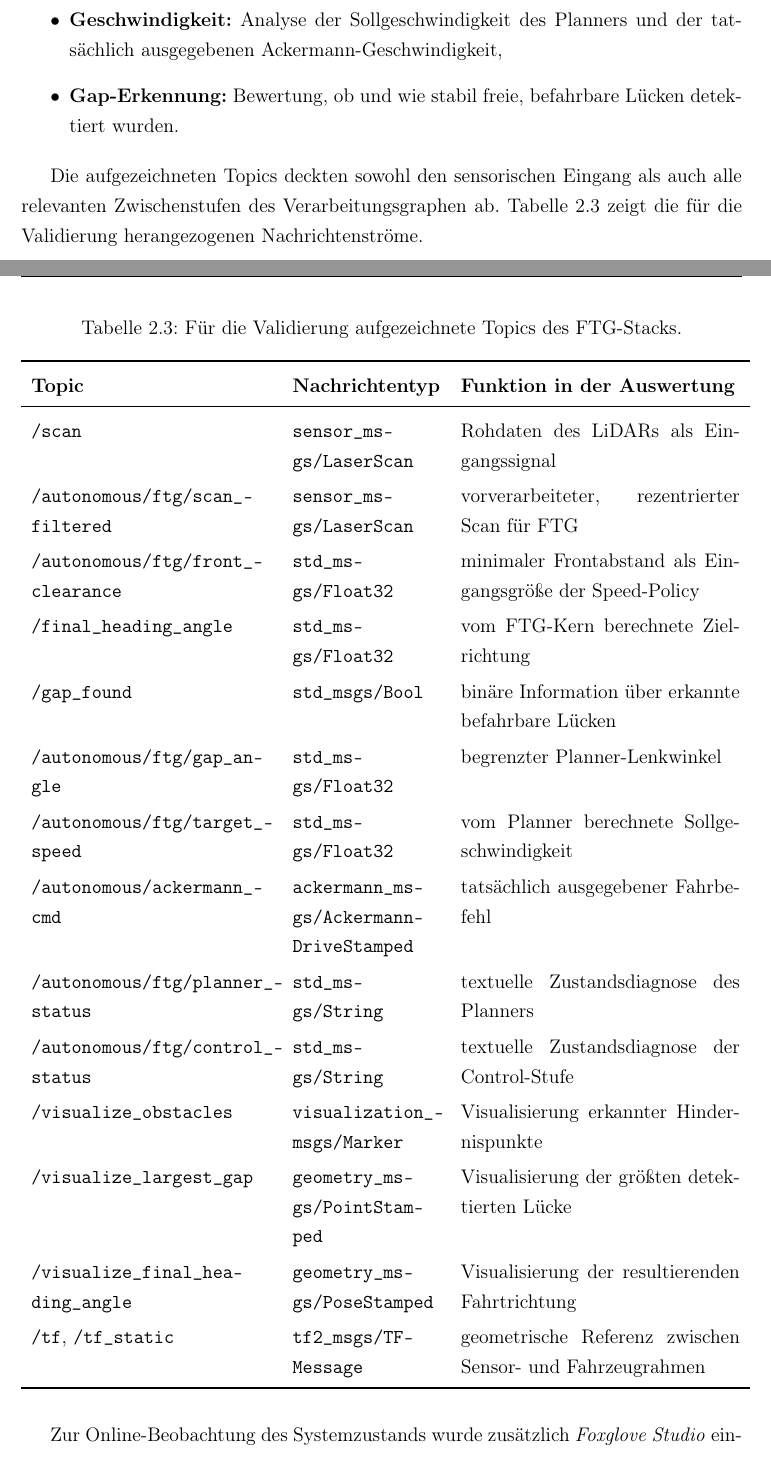
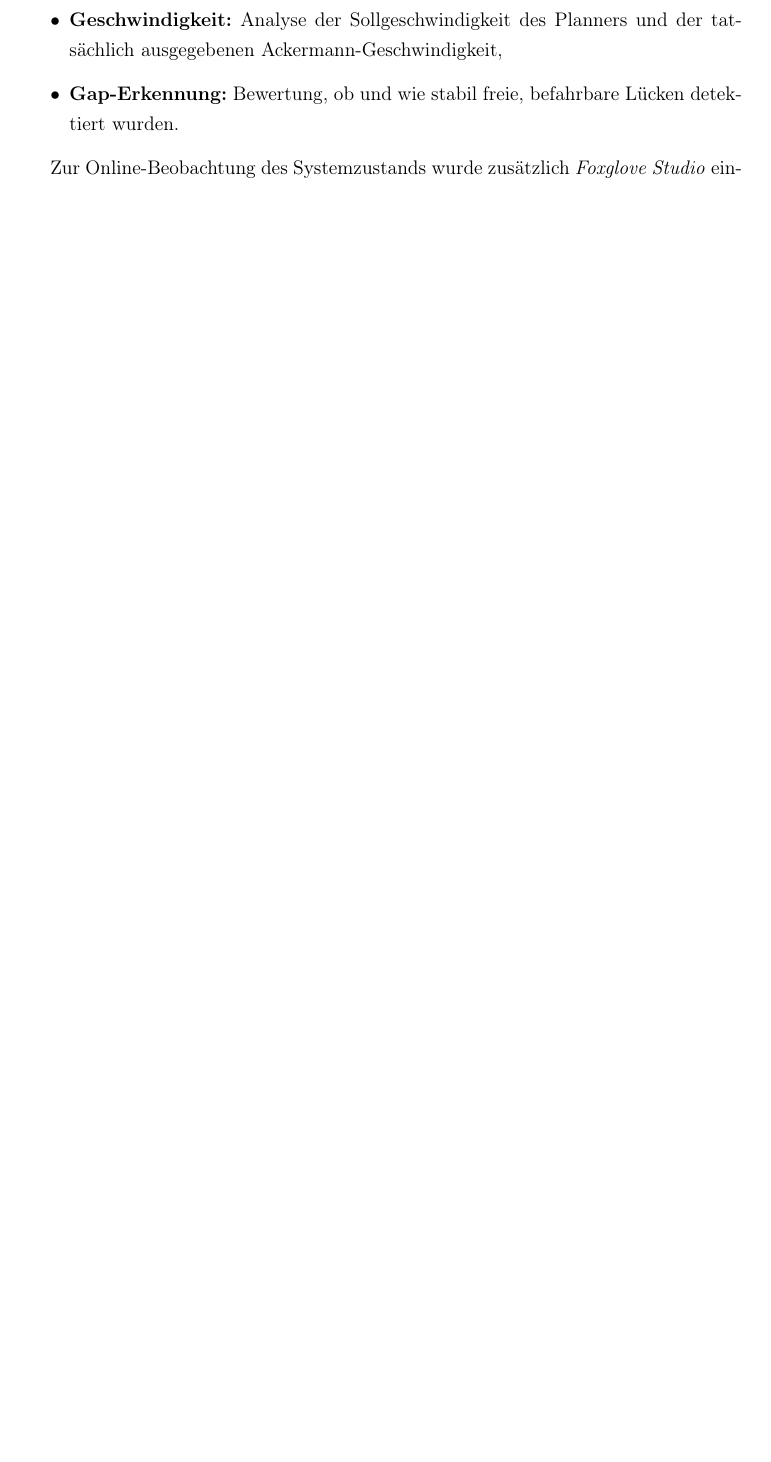
Before and after one commit to OmarMElalami/ftg_mxck, a LaTeX thesis (docs/Projektarbeit_MXCK_FTG/main.tex, which reads docs/Projektarbeit_MXCK_FTG/chapters/02_durchfuehrung.tex): two parts of pages 28 and 29 of 44 before the commit and part of page 27 of 42 after it, the two joined at a grey line, cut so that both start at the same text, the shorter picture padded with empty space. Compiled offline with pdfLaTeX.

```diff
--- a/docs/Projektarbeit_MXCK_FTG/chapters/02_durchfuehrung.tex
+++ b/docs/Projektarbeit_MXCK_FTG/chapters/02_durchfuehrung.tex
@@ -339,34 +336,6 @@
     \item \textbf{Geschwindigkeit:} Analyse der Sollgeschwindigkeit des Planners und der tatsächlich ausgegebenen Ackermann-Geschwindigkeit,
     \item \textbf{Gap-Erkennung:} Bewertung, ob und wie stabil freie, befahrbare Lücken detektiert wurden.
 \end{itemize}
-
-Die aufgezeichneten Topics deckten sowohl den sensorischen Eingang als auch alle relevanten Zwischenstufen des Verarbeitungsgraphen ab. Tabelle~\ref{tab:recorded_topics} zeigt die für die Validierung herangezogenen Nachrichtenströme.
-
-\begin{table}[H]
-\centering
-\caption{Für die Validierung aufgezeichnete Topics des FTG-Stacks.}
-\label{tab:recorded_topics}
-\begin{tabular}{p{5.2cm} p{3.2cm} p{6.0cm}}
-\toprule
-\textbf{Topic} & \textbf{Nachrichtentyp} & \textbf{Funktion in der Auswertung} \\
-\midrule
-\texttt{/scan} & \texttt{sensor\_msgs/LaserScan} & Rohdaten des LiDARs als Eingangssignal \\
-\texttt{/autonomous/ftg/scan\_filtered} & \texttt{sensor\_msgs/LaserScan} & vorverarbeiteter, rezentrierter Scan für FTG \\
-\texttt{/autonomous/ftg/front\_clearance} & \texttt{std\_msgs/Float32} & minimaler Frontabstand als Eingangsgröße der Speed-Policy \\
-\texttt{/final\_heading\_angle} & \texttt{std\_msgs/Float32} & vom FTG-Kern berechnete Zielrichtung \\
-\texttt{/gap\_found} & \texttt{std\_msgs/Bool} & binäre Information über erkannte befahrbare Lücken \\
-\texttt{/autonomous/ftg/gap\_angle} & \texttt{std\_msgs/Float32} & begrenzter Planner-Lenkwinkel \\
-\texttt{/autonomous/ftg/target\_speed} & \texttt{std\_msgs/Float32} & vom Planner berechnete Sollgeschwindigkeit \\
-\texttt{/autonomous/ackermann\_cmd} & \texttt{ackermann\_msgs/AckermannDriveStamped} & tatsächlich ausgegebener Fahrbefehl \\
-\texttt{/autonomous/ftg/planner\_status} & \texttt{std\_msgs/String} & textuelle Zustandsdiagnose des Planners \\
-\texttt{/autonomous/ftg/control\_status} & \texttt{std\_msgs/String} & textuelle Zustandsdiagnose der Control-Stufe \\
-\texttt{/visualize\_obstacles} & \texttt{visualization\_msgs/Marker} & Visualisierung erkannter Hindernispunkte \\
-\texttt{/visualize\_largest\_gap} & \texttt{geometry\_msgs/PointStamped} & Visualisierung der größten detektierten Lücke \\
-\texttt{/visualize\_final\_heading\_angle} & \texttt{geometry\_msgs/PoseStamped} & Visualisierung der resultierenden Fahrtrichtung \\
-\texttt{/tf}, \texttt{/tf\_static} & \texttt{tf2\_msgs/TFMessage} & geometrische Referenz zwischen Sensor- und Fahrzeugrahmen \\
-\bottomrule
-\end{tabular}
-\end{table}
 
 Zur Online-Beobachtung des Systemzustands wurde zusätzlich \textit{Foxglove Studio} eingesetzt. Die Live-Visualisierung diente insbesondere der Plausibilitätsprüfung von Scan, Heading, Gap-Erkennung, Planner-Zuständen, Ackermann-Ausgabe und Visualisierungstopics während der Testdurchführung.
 
```
Also changed, not shown: docs/Projektarbeit_MXCK_FTG/chapters/02_durchfuehrung.tex (9 more changed lines).
